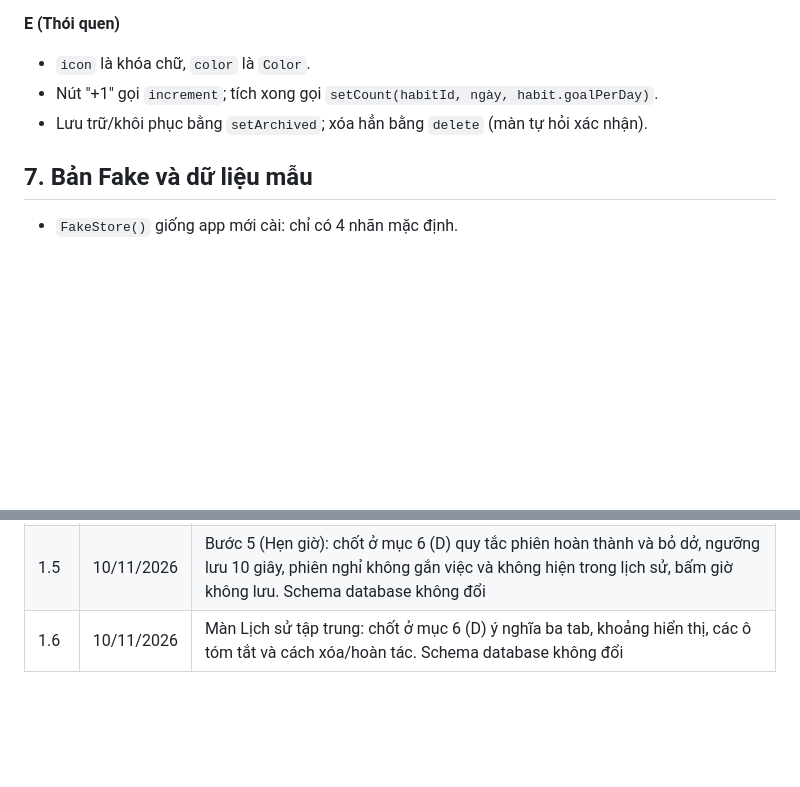
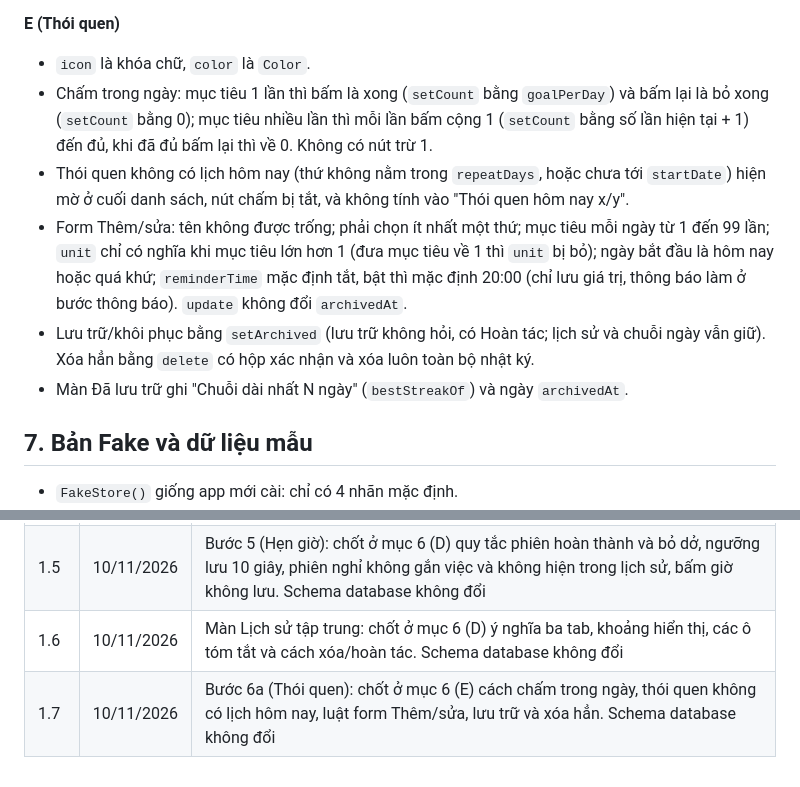
Before and after one commit to CongMinh204/personalApp, a Markdown page: docs/DATA_CONTRACT.md, 2 parts joined by grey strips. Drawn GitHub-style; blank space fills up the shorter version.

Commit message:
Cập nhật README và hợp đồng dữ liệu (bản 1.7) cho nhóm màn Thói quen
- README: thêm tab Thói quen (danh sách, Thêm/sửa, Đã lưu trữ) vào danh sách
  tính năng và cấu trúc thư mục; chỉ còn tab Lịch và Thống kê là "Sắp có".
- Hợp đồng dữ liệu mục 6 (E): chốt cách chấm trong ngày (một lần và nhiều
  lần, không có nút trừ 1), thói quen không có lịch hôm nay, luật form (tên, ít
  nhất một thứ, mục tiêu 1-99, đơn vị chỉ khi nhiều lần, ngày bắt đầu không ở
  tương lai, nhắc mặc định tắt), lưu trữ không hỏi và xóa hẳn có xác nhận. Thêm
  dòng bản 1.7. Schema database không đổi.

Co-Authored-By: Claude Sonnet 5.5 <noreply@anthropic.com>

```diff
--- a/docs/DATA_CONTRACT.md
+++ b/docs/DATA_CONTRACT.md
@@ -224,8 +224,11 @@ Code nằm ở `lib/data/habit_streak.dart`, đã có test. E muốn đổi quy
 
 **E (Thói quen)**
 - `icon` là khóa chữ, `color` là `Color`.
-- Nút "+1" gọi `increment`; tích xong gọi `setCount(habitId, ngày, habit.goalPerDay)`.
-- Lưu trữ/khôi phục bằng `setArchived`; xóa hẳn bằng `delete` (màn tự hỏi xác nhận).
+- Chấm trong ngày: mục tiêu 1 lần thì bấm là xong (`setCount` bằng `goalPerDay`) và bấm lại là bỏ xong (`setCount` bằng 0); mục tiêu nhiều lần thì mỗi lần bấm cộng 1 (`setCount` bằng số lần hiện tại + 1) đến đủ, khi đã đủ bấm lại thì về 0. Không có nút trừ 1.
+- Thói quen không có lịch hôm nay (thứ không nằm trong `repeatDays`, hoặc chưa tới `startDate`) hiện mờ ở cuối danh sách, nút chấm bị tắt, và không tính vào "Thói quen hôm nay x/y".
+- Form Thêm/sửa: tên không được trống; phải chọn ít nhất một thứ; mục tiêu mỗi ngày từ 1 đến 99 lần; `unit` chỉ có nghĩa khi mục tiêu lớn hơn 1 (đưa mục tiêu về 1 thì `unit` bị bỏ); ngày bắt đầu là hôm nay hoặc quá khứ; `reminderTime` mặc định tắt, bật thì mặc định 20:00 (chỉ lưu giá trị, thông báo làm ở bước thông báo). `update` không đổi `archivedAt`.
+- Lưu trữ/khôi phục bằng `setArchived` (lưu trữ không hỏi, có Hoàn tác; lịch sử và chuỗi ngày vẫn giữ). Xóa hẳn bằng `delete` có hộp xác nhận và xóa luôn toàn bộ nhật ký.
+- Màn Đã lưu trữ ghi "Chuỗi dài nhất N ngày" (`bestStreakOf`) và ngày `archivedAt`.
 
 ## 7. Bản Fake và dữ liệu mẫu
 
@@ -279,3 +282,4 @@ Màn Tìm kiếm tự lưu "tìm gần đây" bằng key bắt đầu bằng `se
 | 1.4 | 10/11/2026 | Màn Tìm kiếm: chốt key `search_recent` và quy tắc ghi nhớ từ khóa ở mục 6; `search` bỏ qua dấu tiếng Việt (trước đây chỉ bỏ qua hoa thường). Schema database không đổi |
 | 1.5 | 10/11/2026 | Bước 5 (Hẹn giờ): chốt ở mục 6 (D) quy tắc phiên hoàn thành và bỏ dở, ngưỡng lưu 10 giây, phiên nghỉ không gắn việc và không hiện trong lịch sử, bấm giờ không lưu. Schema database không đổi |
 | 1.6 | 10/11/2026 | Màn Lịch sử tập trung: chốt ở mục 6 (D) ý nghĩa ba tab, khoảng hiển thị, các ô tóm tắt và cách xóa/hoàn tác. Schema database không đổi |
+| 1.7 | 10/11/2026 | Bước 6a (Thói quen): chốt ở mục 6 (E) cách chấm trong ngày, thói quen không có lịch hôm nay, luật form Thêm/sửa, lưu trữ và xóa hẳn. Schema database không đổi |
```
Also changed, not shown: README.md (+3 -1 lines).
